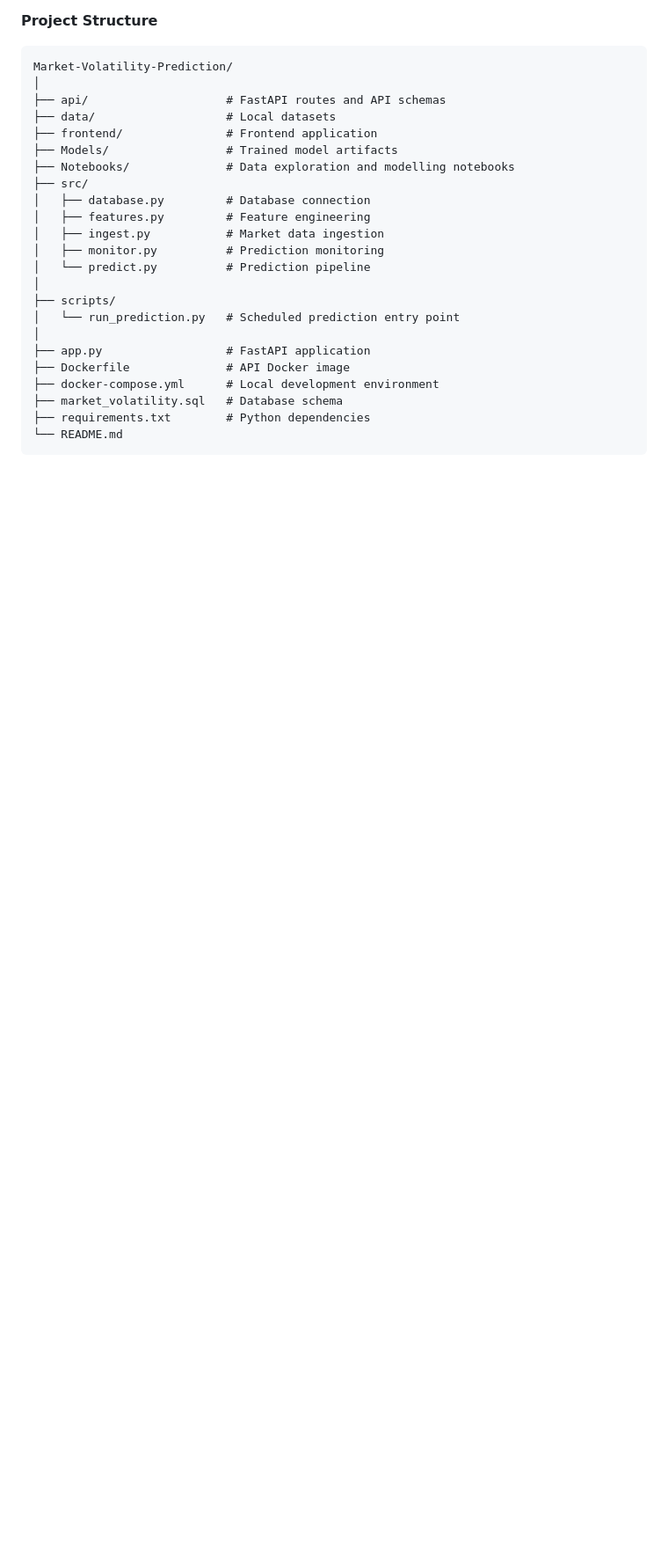
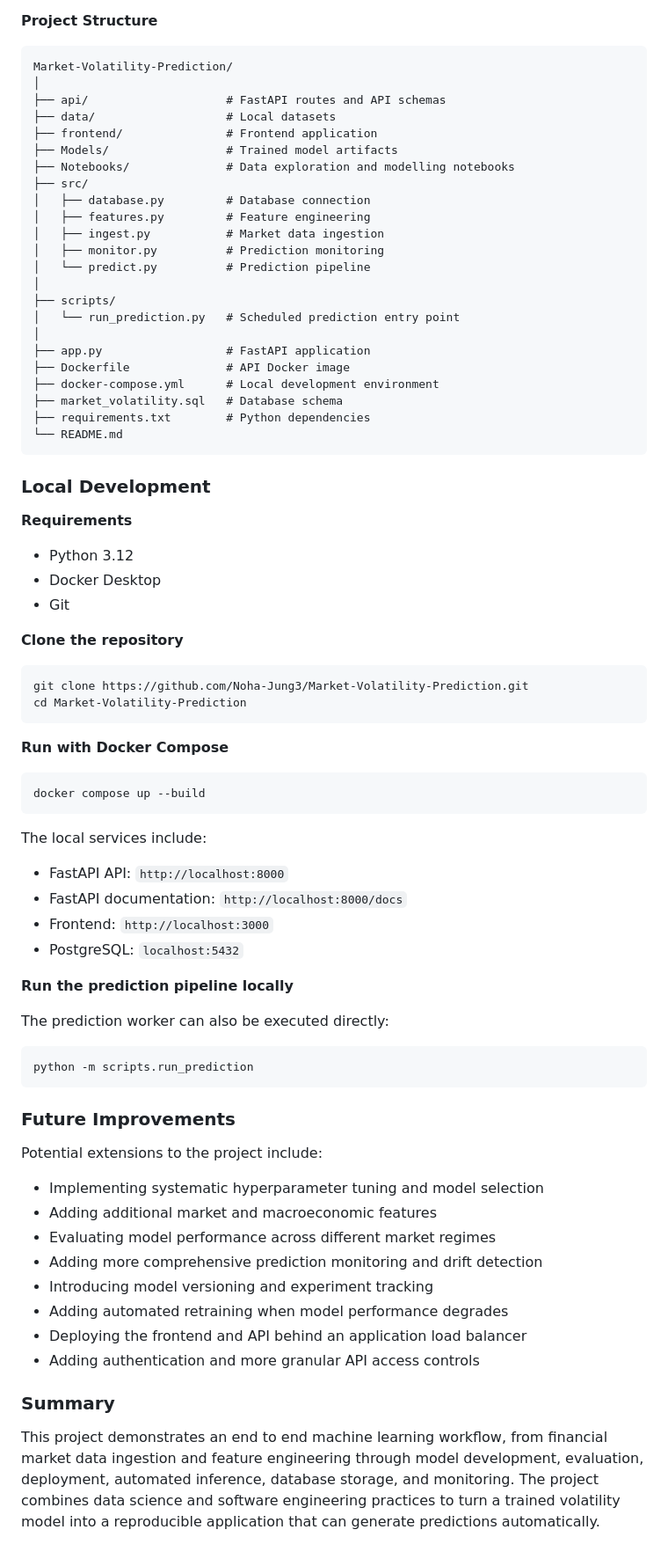
Before and after one commit to Noha-Jung3/Market-Volatility-Prediction, a Markdown page: README.md, the part around the change. Shown at 88% size. GitHub-like rendering; blank space fills up the shorter version.

````diff
--- a/README.md
+++ b/README.md
@@ -186,3 +186,57 @@ Market-Volatility-Prediction/
 ├── requirements.txt        # Python dependencies
 └── README.md
 ```
+
+### Local Development
+
+**Requirements**
+
+- Python 3.12
+- Docker Desktop
+- Git
+
+**Clone the repository**
+
+```bash
+git clone https://github.com/Noha-Jung3/Market-Volatility-Prediction.git
+cd Market-Volatility-Prediction
+```
+
+**Run with Docker Compose**
+
+```bash
+docker compose up --build
+```
+
+The local services include:
+
+- FastAPI API: `http://localhost:8000`
+- FastAPI documentation: `http://localhost:8000/docs`
+- Frontend: `http://localhost:3000`
+- PostgreSQL: `localhost:5432`
+
+**Run the prediction pipeline locally**
+
+The prediction worker can also be executed directly:
+
+```bash
+python -m scripts.run_prediction
+```
+
+### Future Improvements
+
+Potential extensions to the project include:
+
+- Implementing systematic hyperparameter tuning and model selection
+- Adding additional market and macroeconomic features
+- Evaluating model performance across different market regimes
+- Adding more comprehensive prediction monitoring and drift detection
+- Introducing model versioning and experiment tracking
+- Adding automated retraining when model performance degrades
+- Deploying the frontend and API behind an application load balancer
+- Adding authentication and more granular API access controls
+
+### Summary
+
+This project demonstrates an end to end machine learning workflow, from financial market data ingestion and feature engineering through model development, evaluation, deployment, automated inference, database storage, and monitoring.
+The project combines data science and software engineering practices to turn a trained volatility model into a reproducible application that can generate predictions automatically.
````
